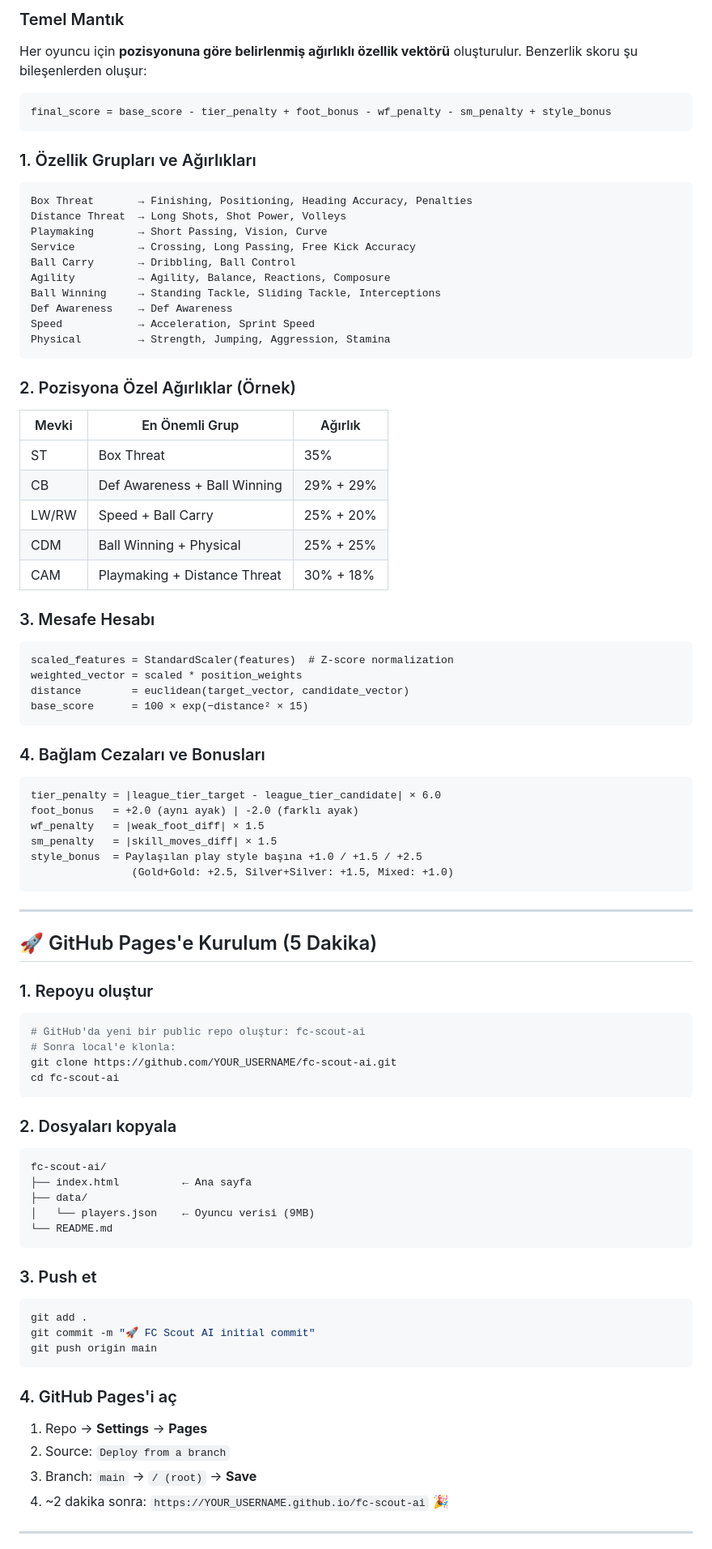
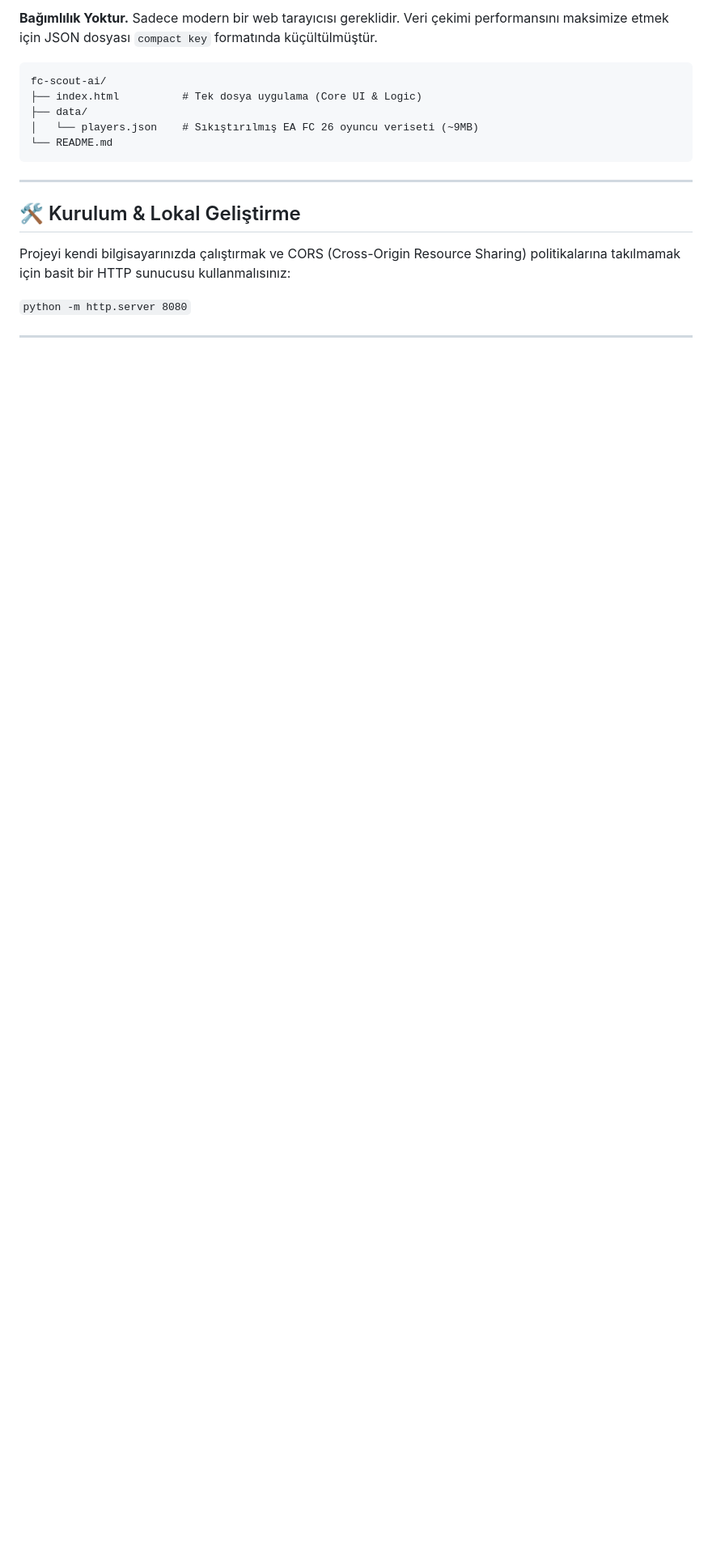
Before and after one commit to ssemiih/fc-scout-ai, a Markdown page: README.md, the part around one of its changes. Shown at 81% size. Drawn GitHub-style; blank space fills up the shorter version.

````diff
--- a/README.md
+++ b/README.md
@@ -33,94 +65,21 @@
 
-### Temel Mantık
+**Bağımlılık Yoktur.** Sadece modern bir web tarayıcısı gereklidir. Veri çekimi performansını maksimize etmek için JSON dosyası `compact key` formatında küçültülmüştür.
 
-Her oyuncu için **pozisyonuna göre belirlenmiş ağırlıklı özellik vektörü** oluşturulur. Benzerlik skoru şu bileşenlerden oluşur:
-
-```
-final_score = base_score - tier_penalty + foot_bonus - wf_penalty - sm_penalty + style_bonus
-```
-
-### 1. Özellik Grupları ve Ağırlıkları
-
-```
-Box Threat       → Finishing, Positioning, Heading Accuracy, Penalties
-Distance Threat  → Long Shots, Shot Power, Volleys
-Playmaking       → Short Passing, Vision, Curve
-Service          → Crossing, Long Passing, Free Kick Accuracy
-Ball Carry       → Dribbling, Ball Control
-Agility          → Agility, Balance, Reactions, Composure
-Ball Winning     → Standing Tackle, Sliding Tackle, Interceptions
-Def Awareness    → Def Awareness
-Speed            → Acceleration, Sprint Speed
-Physical         → Strength, Jumping, Aggression, Stamina
-```
-
-### 2. Pozisyona Özel Ağırlıklar (Örnek)
-
-| Mevki | En Önemli Grup | Ağırlık |
-|-------|---------------|---------|
-| ST    | Box Threat    | 35%     |
-| CB    | Def Awareness + Ball Winning | 29% + 29% |
-| LW/RW | Speed + Ball Carry | 25% + 20% |
-| CDM   | Ball Winning + Physical | 25% + 25% |
-| CAM   | Playmaking + Distance Threat | 30% + 18% |
-
-### 3. Mesafe Hesabı
-
-```
-scaled_features = StandardScaler(features)  # Z-score normalization
-weighted_vector = scaled * position_weights
-distance        = euclidean(target_vector, candidate_vector)
-base_score      = 100 × exp(−distance² × 15)
-```
-
-### 4. Bağlam Cezaları ve Bonusları
-
-```
-tier_penalty = |league_tier_target - league_tier_candidate| × 6.0
-foot_bonus   = +2.0 (aynı ayak) | -2.0 (farklı ayak)
-wf_penalty   = |weak_foot_diff| × 1.5
-sm_penalty   = |skill_moves_diff| × 1.5
-style_bonus  = Paylaşılan play style başına +1.0 / +1.5 / +2.5
-                (Gold+Gold: +2.5, Silver+Silver: +1.5, Mixed: +1.0)
+```text
+fc-scout-ai/
+├── index.html          # Tek dosya uygulama (Core UI & Logic)
+├── data/
+│   └── players.json    # Sıkıştırılmış EA FC 26 oyuncu veriseti (~9MB)
+└── README.md
 ```
 
 ---
 
-## 🚀 GitHub Pages'e Kurulum (5 Dakika)
+## 🛠️ Kurulum & Lokal Geliştirme
 
-### 1. Repoyu oluştur
+Projeyi kendi bilgisayarınızda çalıştırmak ve CORS (Cross-Origin Resource Sharing) politikalarına takılmamak için basit bir HTTP sunucusu kullanmalısınız:
 
-```bash
-# GitHub'da yeni bir public repo oluştur: fc-scout-ai
-# Sonra local'e klonla:
-git clone https://github.com/YOUR_USERNAME/fc-scout-ai.git
-cd fc-scout-ai
-```
-
-### 2. Dosyaları kopyala
-
-```
-fc-scout-ai/
-├── index.html          ← Ana sayfa
-├── data/
-│   └── players.json    ← Oyuncu verisi (9MB)
-└── README.md
-```
-
-### 3. Push et
-
-```bash
-git add .
-git commit -m "🚀 FC Scout AI initial commit"
-git push origin main
-```
-
-### 4. GitHub Pages'i aç
-
-1. Repo → **Settings** → **Pages**
-2. Source: `Deploy from a branch`
-3. Branch: `main` → `/ (root)` → **Save**
-4. ~2 dakika sonra: `https://YOUR_USERNAME.github.io/fc-scout-ai` 🎉
+`python -m http.server 8080`
 
 ---
 
````
Also changed, not shown: other parts of README.md (+59 -93 lines).
